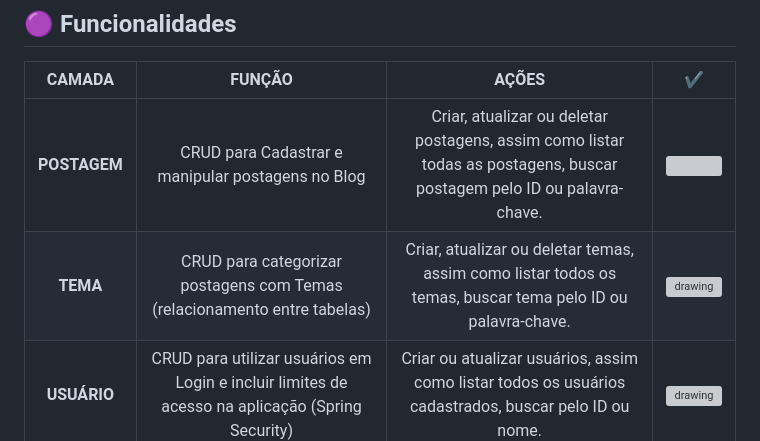
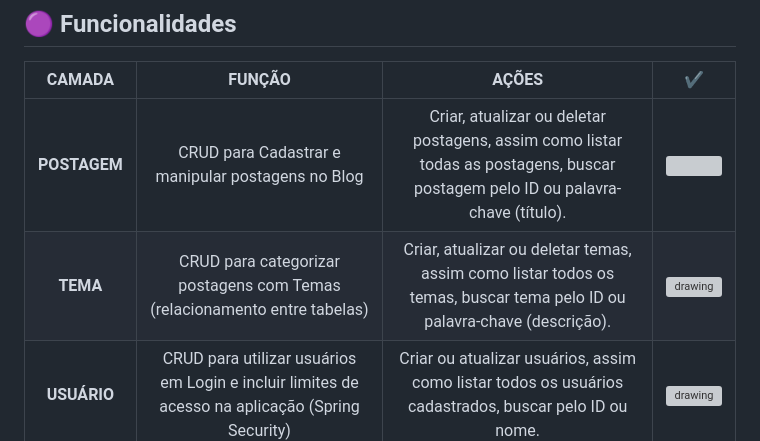
Before and after one commit to lialaurindo/projeto-blog-pessoal, a Markdown page: README.md, the part around one of its changes. GitHub-like rendering; grey boxes are pictures that could not be loaded.

```diff
--- a/README.md
+++ b/README.md
@@ -63,7 +63,7 @@ Para personalizar o tema do projeto, inclui a marca do Minas In Tech como base p
 
 | **CAMADA**|                FUNÇÃO              |             AÇÕES            |    ✔   |
 | :---: | :---------------------------------: | :------------------------------------------: |:------------------------------------------:|
-|  **POSTAGEM** |    CRUD para Cadastrar e manipular postagens no Blog      |       Criar, atualizar ou deletar postagens, assim como listar todas as postagens, buscar postagem pelo ID ou palavra-chave.    |<img src="https://media.tenor.com/Gl7uJ6sAIK0AAAAM/darcey-spongebob.gif" width="150"/> |
-|  **TEMA**  |   CRUD para categorizar postagens com Temas (relacionamento entre tabelas)  |     Criar, atualizar ou deletar temas, assim como listar todos os temas, buscar tema pelo ID ou palavra-chave.    |<img src="https://media.giphy.com/media/v1.Y2lkPTc5MGI3NjExMDg1NWY4ZWVjZmM5OTIwN2M1MmRjNWYzMzBkYTI0YmI4MzgyNjUyOCZjdD1n/OfXKySrn0Ej4s/giphy.gif" alt="drawing" width="150"/> |
+|  **POSTAGEM** |    CRUD para Cadastrar e manipular postagens no Blog      |       Criar, atualizar ou deletar postagens, assim como listar todas as postagens, buscar postagem pelo ID ou palavra-chave (título).    |<img src="https://media.tenor.com/Gl7uJ6sAIK0AAAAM/darcey-spongebob.gif" width="150"/> |
+|  **TEMA**  |   CRUD para categorizar postagens com Temas (relacionamento entre tabelas)  |     Criar, atualizar ou deletar temas, assim como listar todos os temas, buscar tema pelo ID ou palavra-chave (descrição).    |<img src="https://media.giphy.com/media/v1.Y2lkPTc5MGI3NjExMDg1NWY4ZWVjZmM5OTIwN2M1MmRjNWYzMzBkYTI0YmI4MzgyNjUyOCZjdD1n/OfXKySrn0Ej4s/giphy.gif" alt="drawing" width="150"/> |
 | **USUÁRIO**  |   CRUD para utilizar usuários em Login e incluir limites de acesso na aplicação (Spring Security) |     Criar ou atualizar usuários, assim como listar todos os usuários cadastrados, buscar pelo ID ou nome.  | <img src="https://media.giphy.com/media/v1.Y2lkPTc5MGI3NjExZGJiNTA0MjZmNzNhMDAwYmI3MGJjY2EwNGYwZDNhYTNhYzdkYWU3YyZjdD1n/WoWm8YzFQJg5i/giphy.gif" alt="drawing" width="150"/>|
 
```
Also changed, not shown: other parts of README.md (+57 -0 lines).
